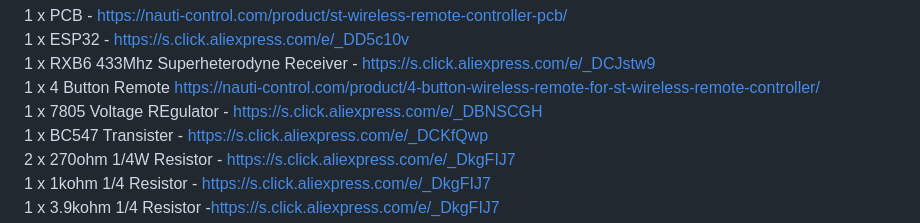
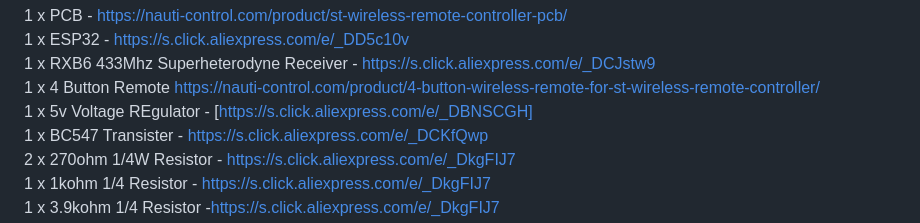
Before and after one commit to nauti-control/STWirelessRemote, a Markdown page: README.md, the part around the change. GitHub-like rendering.

```diff
--- a/README.md
+++ b/README.md
@@ -62,7 +62,7 @@ Bill Of Materials with links that will support on going development through affi
 1 x ESP32 - https://s.click.aliexpress.com/e/_DD5c10v <br />
 1 x RXB6 433Mhz Superheterodyne Receiver - https://s.click.aliexpress.com/e/_DCJstw9 <br />
 1 x 4 Button Remote https://nauti-control.com/product/4-button-wireless-remote-for-st-wireless-remote-controller/<br />
-1 x 7805 Voltage REgulator - https://s.click.aliexpress.com/e/_DBNSCGH <br />
+1 x 5v Voltage REgulator - [https://s.click.aliexpress.com/e/_DBNSCGH] <br />
 1 x BC547 Transister - https://s.click.aliexpress.com/e/_DCKfQwp <br />
 2 x 270ohm 1/4W Resistor - https://s.click.aliexpress.com/e/_DkgFIJ7 <br />
 1 x 1kohm 1/4 Resistor - https://s.click.aliexpress.com/e/_DkgFIJ7 <br />
```
